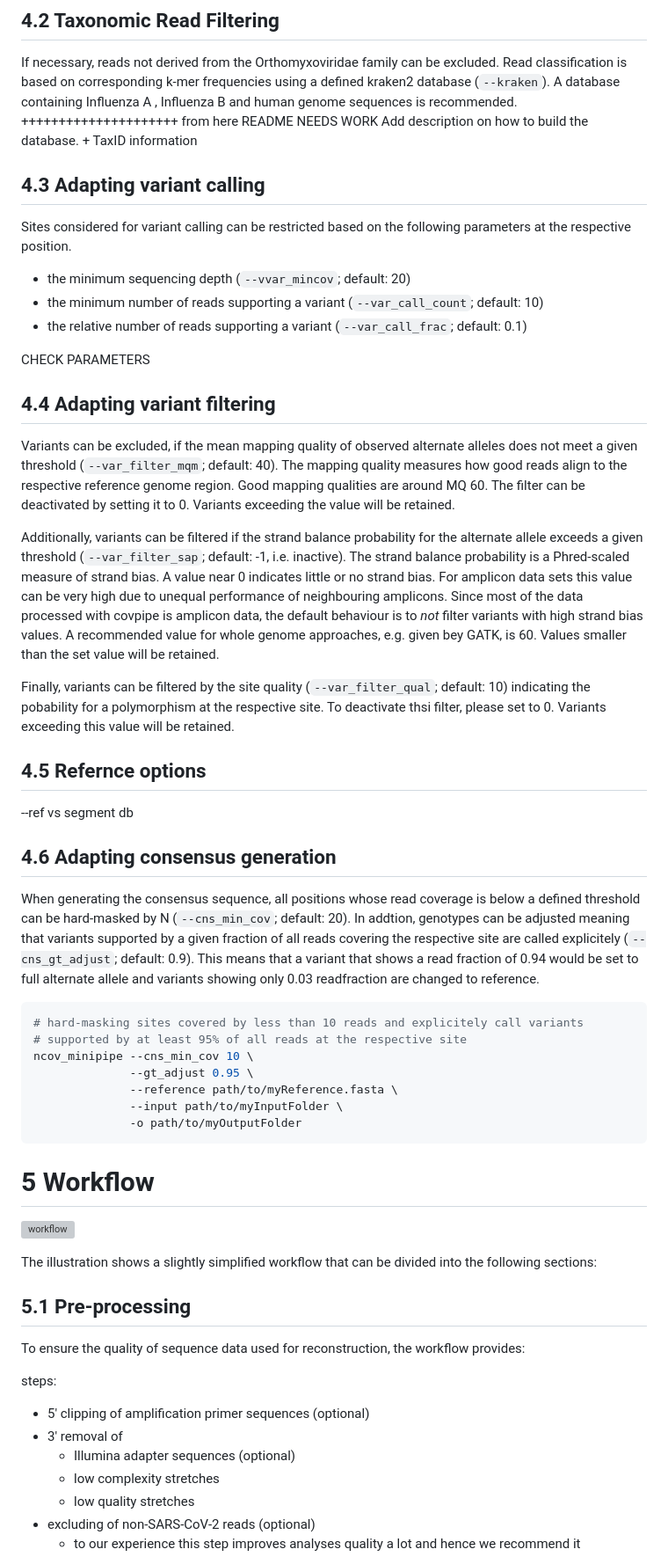
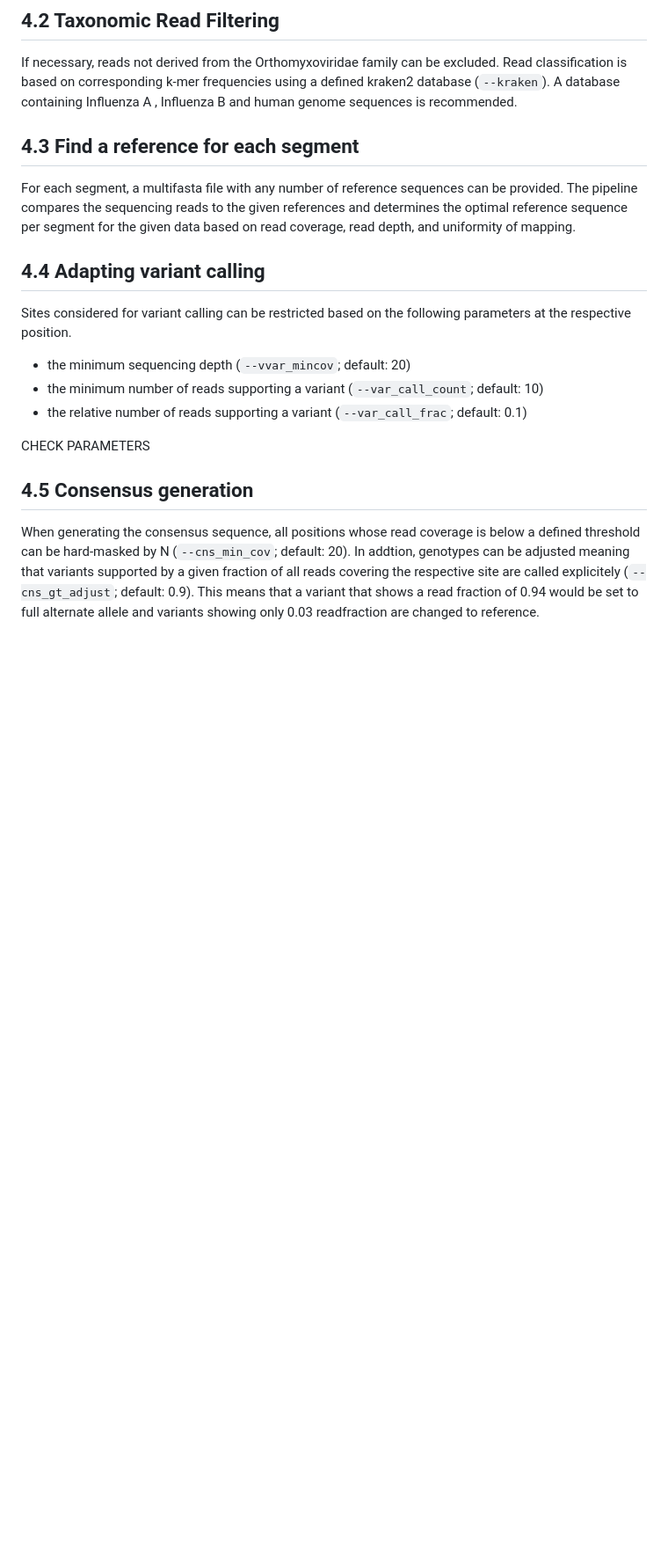
Before and after one commit to rki-mf1/FluPipe, a Markdown page: README.md, the part around the change printed below. Shown: that part at 88% size. Drawn GitHub-style; blank space fills up the shorter version; grey boxes are pictures that could not be loaded.

````diff
--- a/README.md
+++ b/README.md
@@ -67,11 +66,12 @@ By default the "--read_filter_qual" option uses a phredscore of 20 as a cutoff.
 If necessary, reads not derived from the Orthomyxoviridae family can be excluded.
 Read classification is based on corresponding k-mer frequencies using a defined kraken2 database (`--kraken`).
 A database containing Influenza A , Influenza B and human genome sequences is recommended.
-+++++++++++++++++++++
-from here README NEEDS WORK
-Add description on how to build the database. + TaxID information
 
-## 4.3 Adapting variant calling
+## 4.3 Find a reference for each segment
+
+For each segment, a multifasta file with any number of reference sequences can be provided. The pipeline compares the sequencing reads to the given references and determines the optimal reference sequence per segment for the given data based on read coverage, read depth, and uniformity of mapping.
+
+## 4.4 Adapting variant calling
 
 Sites considered for variant calling can be restricted based on the following parameters at the respective position.
 
@@ -82,65 +82,8 @@ Sites considered for variant calling can be restricted based on the following pa
 CHECK PARAMETERS
 
 
-## 4.4 Adapting variant filtering
-
-Variants can be excluded, if the mean mapping quality of observed alternate alleles does not meet a given threshold (`--var_filter_mqm`; default: 40).
-The mapping quality measures how good reads align to the respective reference genome region. Good mapping qualities are around MQ 60.
-The filter can be deactivated by setting it to 0.
-Variants exceeding the value will be retained.
-
-Additionally, variants can be filtered if the strand balance probability for the alternate allele exceeds a given threshold (`--var_filter_sap`; default: -1, i.e. inactive).
-The strand balance probability is a Phred-scaled measure of strand bias. A value near 0 indicates little or no strand bias.
-For amplicon data sets this value can be very high due to unequal performance of neighbouring amplicons.
-Since most of the data processed with covpipe is amplicon data, the default behaviour is to *not* filter variants with high strand bias values.
-A recommended value for whole genome approaches, e.g. given bey GATK, is 60.
-Values smaller than the set value will be retained.
-
-
-Finally, variants can be filtered by the site quality (`--var_filter_qual`; default: 10) indicating the pobability for a polymorphism at the respective site.
-To deactivate thsi filter, please set to 0.
-Variants exceeding this value will be retained.
-
-## 4.5 Refernce options
---ref vs segment db
-
-
-## 4.6 Adapting consensus generation
+## 4.5 Consensus generation
 
 When generating the consensus sequence, all positions whose read coverage is below a defined threshold can be hard-masked by N (`--cns_min_cov`; default: 20).
 In addtion, genotypes can be adjusted meaning that variants supported by a given fraction of all reads covering the respective site are called explicitely (`--cns_gt_adjust`; default: 0.9).
 This means that a variant that shows a read fraction of 0.94 would be set to full alternate allele and variants showing only 0.03 readfraction are changed to reference.
-
-```bash
-# hard-masking sites covered by less than 10 reads and explicitely call variants
-# supported by at least 95% of all reads at the respective site
-ncov_minipipe --cns_min_cov 10 \
-              --gt_adjust 0.95 \
-              --reference path/to/myReference.fasta \
-              --input path/to/myInputFolder \
-              -o path/to/myOutputFolder
-```
-
-
-
-
-# 5 Workflow
-
-![workflow](docs/workflow.png "workflow")
-
-The illustration shows a slightly simplified workflow that can be divided into the following sections:
-
-
-## 5.1 Pre-processing
-
-To ensure the quality of sequence data used for reconstruction, the workflow provides:
-
-steps:
-- 5' clipping of amplification primer sequences (optional)
-- 3' removal of
-  - Illumina adapter sequences (optional)
-  - low complexity stretches
-  - low quality stretches
-- excluding of non-SARS-CoV-2 reads (optional)
-  - to our experience this step improves analyses quality a lot and hence we recommend it
-
````
Also changed, not shown: other parts of README.md (+0 -58 lines).
